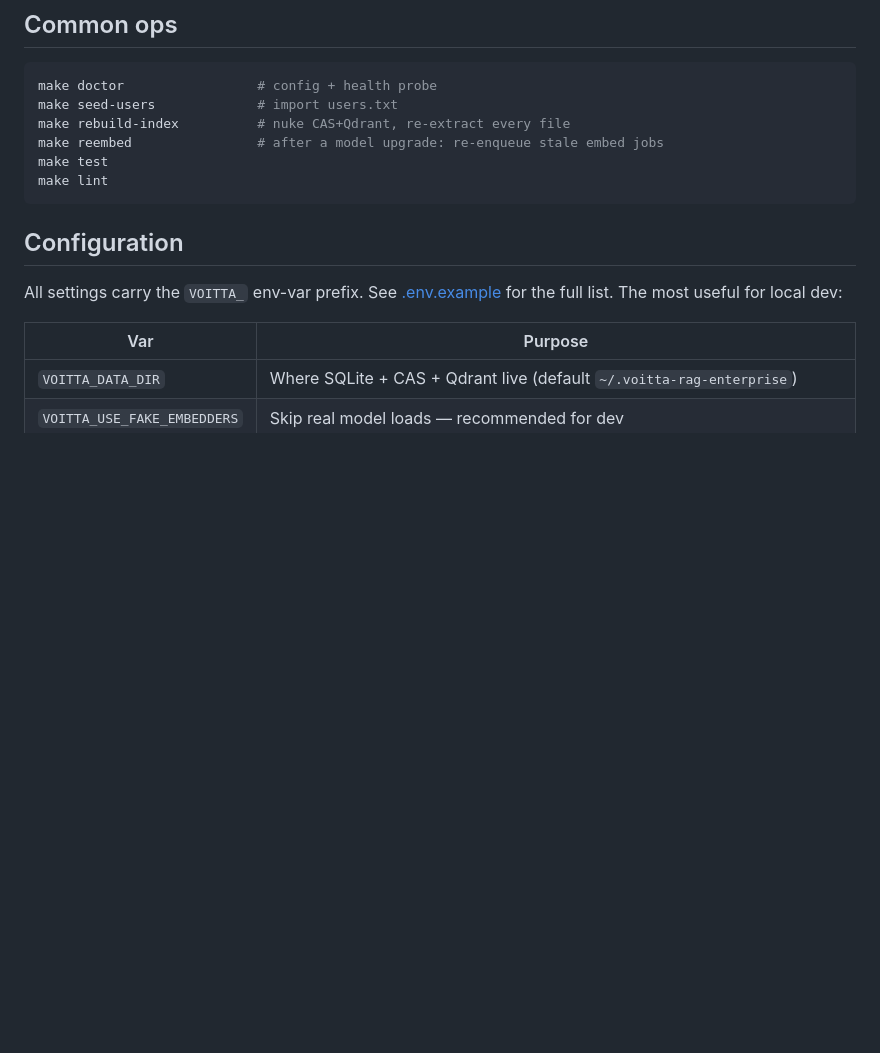
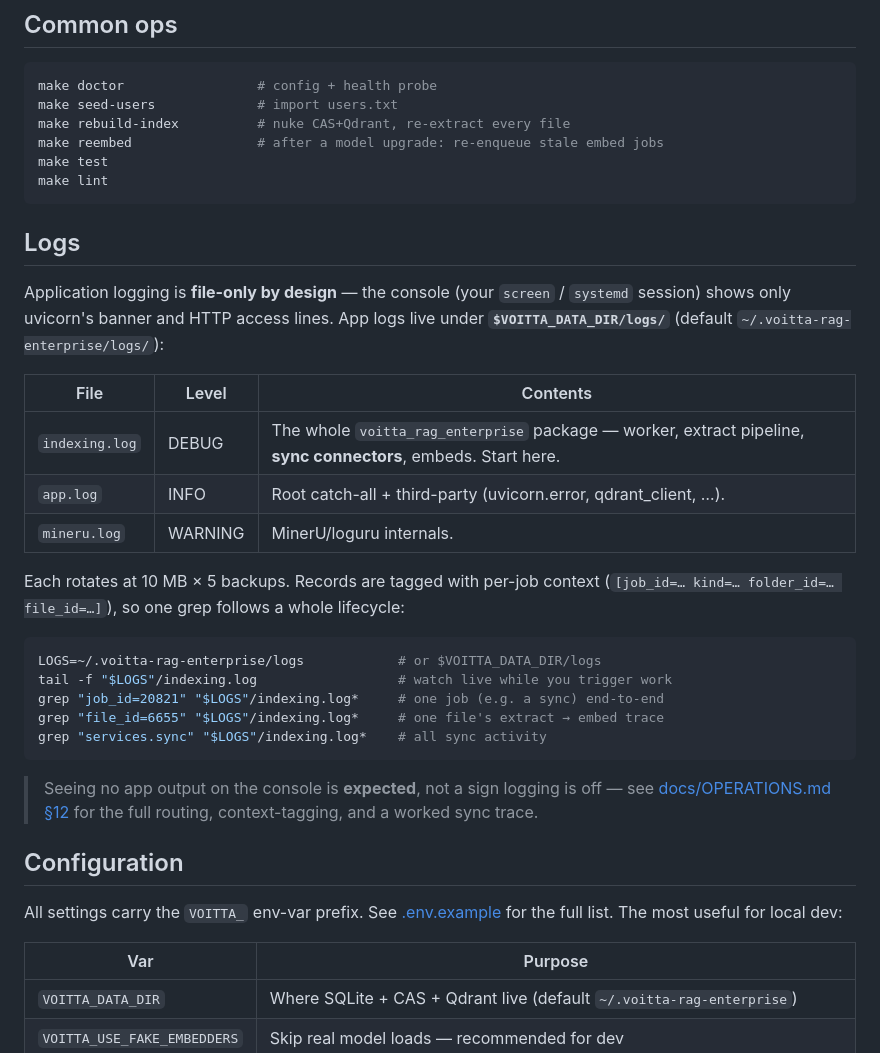
Before and after one commit to voitta-ai/voitta-rag-enterprise, a Markdown page: README.md, the part around the change. GitHub-like rendering; blank space fills up the shorter version.

Commit message:
docs(readme): add Logs section (where to find them + grep recipes)
Point operators at $VOITTA_DATA_DIR/logs/ (indexing/app/mineru), note the
file-only-by-design console silence, and link to OPERATIONS.md §12.

Co-Authored-By: Claude Opus 4.8 (1M context) <noreply@anthropic.com>

````diff
--- a/README.md
+++ b/README.md
@@ -139,6 +139,34 @@ make reembed                # after a model upgrade: re-enqueue stale embed jobs
 make test
 make lint
 ```
+
+## Logs
+
+Application logging is **file-only by design** — the console (your `screen` /
+`systemd` session) shows only uvicorn's banner and HTTP access lines. App logs
+live under **`$VOITTA_DATA_DIR/logs/`** (default `~/.voitta-rag-enterprise/logs/`):
+
+| File | Level | Contents |
+|------|-------|----------|
+| `indexing.log` | DEBUG | The whole `voitta_rag_enterprise` package — worker, extract pipeline, **sync connectors**, embeds. Start here. |
+| `app.log` | INFO | Root catch-all + third-party (uvicorn.error, qdrant_client, …). |
+| `mineru.log` | WARNING | MinerU/loguru internals. |
+
+Each rotates at 10 MB × 5 backups. Records are tagged with per-job context
+(`[job_id=… kind=… folder_id=… file_id=…]`), so one grep follows a whole
+lifecycle:
+
+```bash
+LOGS=~/.voitta-rag-enterprise/logs            # or $VOITTA_DATA_DIR/logs
+tail -f "$LOGS"/indexing.log                  # watch live while you trigger work
+grep "job_id=20821" "$LOGS"/indexing.log*     # one job (e.g. a sync) end-to-end
+grep "file_id=6655" "$LOGS"/indexing.log*     # one file's extract → embed trace
+grep "services.sync" "$LOGS"/indexing.log*    # all sync activity
+```
+
+> Seeing no app output on the console is **expected**, not a sign logging is
+> off — see [docs/OPERATIONS.md §12](./docs/OPERATIONS.md#12-logging--observability)
+> for the full routing, context-tagging, and a worked sync trace.
 
 ## Configuration
 
````
